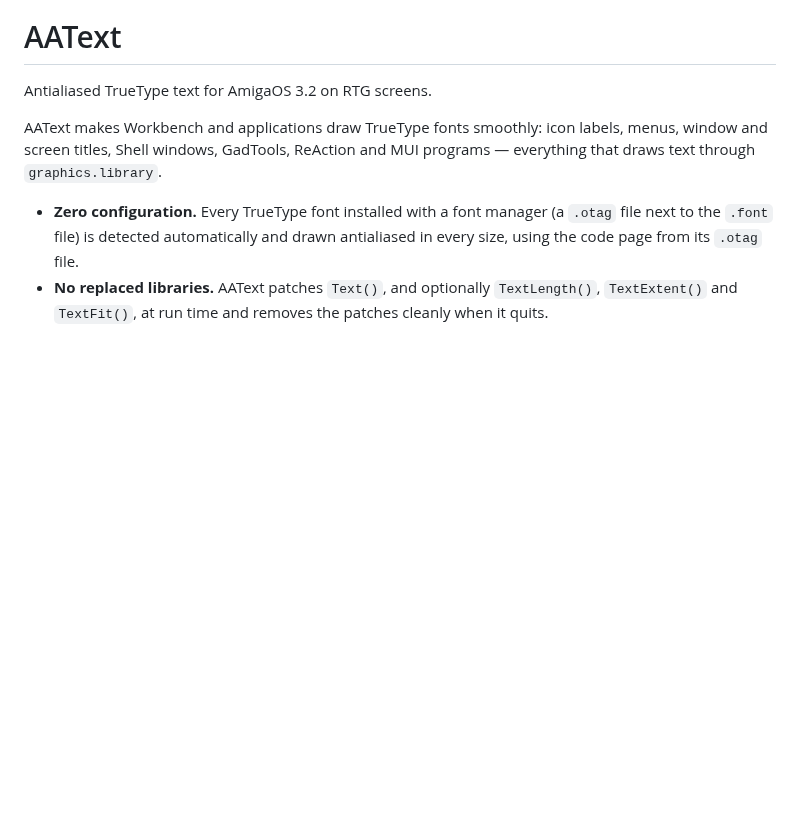
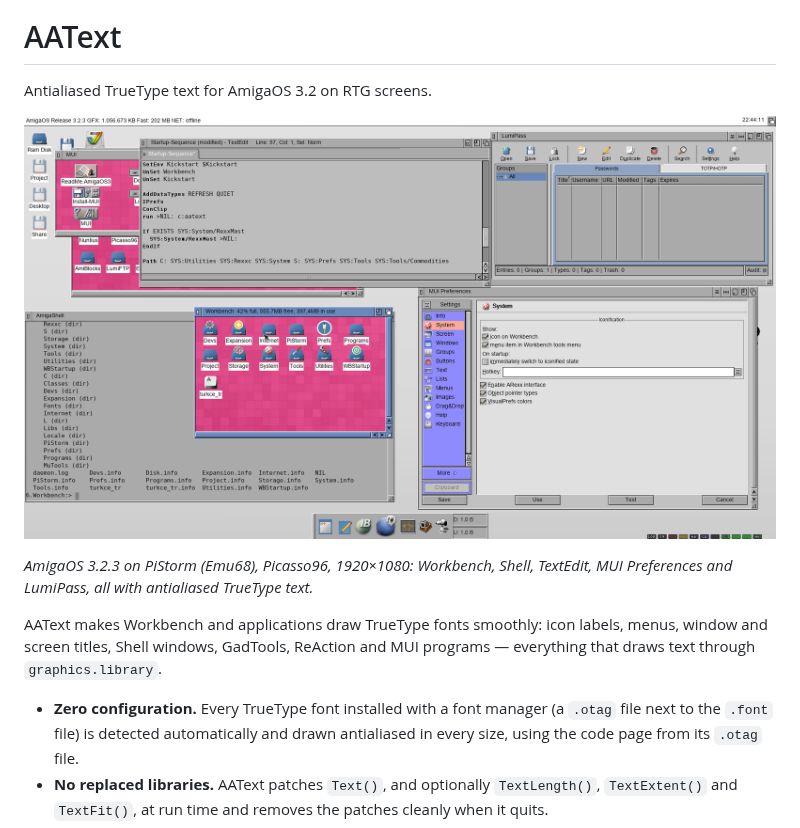
Before and after one commit to Sdursun/AAText, a Markdown page: README.md, the part around the change. GitHub-like rendering; pictures changed too: docs/screenshots/workbench.png (added); blank space fills up the shorter version.

Commit message:
README: add a screenshot of AAText on AmigaOS 3.2.3
Co-Authored-By: Claude Opus 5.5 <noreply@anthropic.com>

```diff
--- a/README.md
+++ b/README.md
@@ -1,6 +1,11 @@
 # AAText
 
 Antialiased TrueType text for AmigaOS 3.2 on RTG screens.
+
+![AAText on AmigaOS 3.2.3: Workbench, Shell, TextEdit, MUI and ReAction programs with antialiased Arial and DejaVu Sans Mono](docs/screenshots/workbench.png)
+
+*AmigaOS 3.2.3 on PiStorm (Emu68), Picasso96, 1920×1080: Workbench, Shell,
+TextEdit, MUI Preferences and LumiPass, all with antialiased TrueType text.*
 
 AAText makes Workbench and applications draw TrueType fonts smoothly: icon
 labels, menus, window and screen titles, Shell windows, GadTools, ReAction
```
